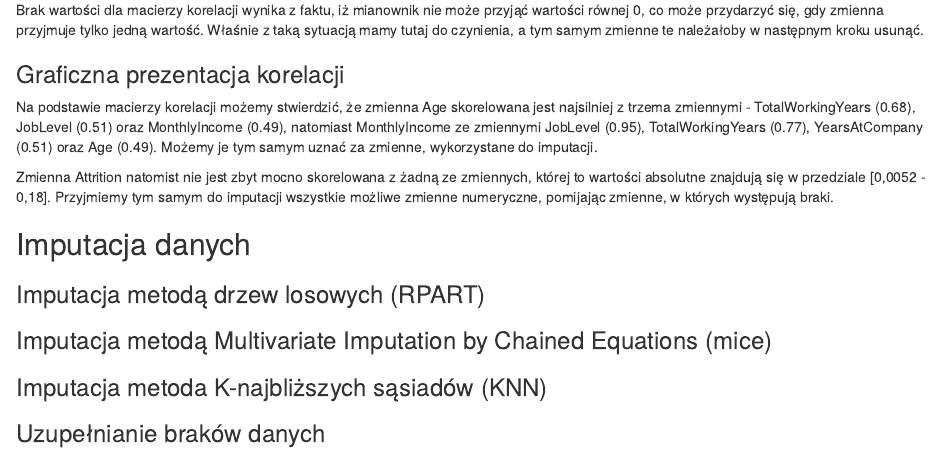
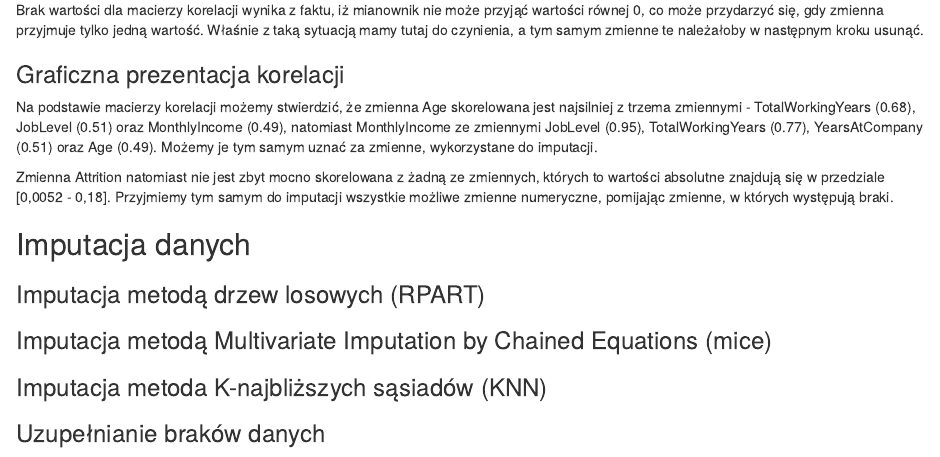
Before and after one commit to jnsh-rf/grupa_4, an R Markdown document (zzz_raport_temp.Rmd): the page in a window 1100 px wide, from 1320 px down. Rendered offline with R 4.5, knitr and Pandoc, with nearby package versions; drawn as R Markdown's standard HTML page in place of the format the file asks for; some code elsewhere in the file could not run offline.

Commit message:
Update zzz_raport_temp.Rmd
pomniejsze zmiany:
- usunięcie zbędnych nawiasów
- literówki

```diff
--- a/zzz_raport_temp.Rmd
+++ b/zzz_raport_temp.Rmd
@@ -272,8 +272,8 @@ MonthlyIncome ze zmiennymi JobLevel (0.95), TotalWorkingYears (0.77),
 YearsAtCompany (0.51) oraz Age (0.49). Możemy je tym samym uznać za
 zmienne, wykorzystane do imputacji.
 
-Zmienna Attrition natomist nie jest zbyt mocno skorelowana z żadną ze
-zmiennych, której to wartości absolutne znajdują się w przedziale
+Zmienna Attrition natomiast nie jest zbyt mocno skorelowana z żadną ze
+zmiennych, których to wartości absolutne znajdują się w przedziale
 [0,0052 - 0,18]. Przyjmiemy tym samym do imputacji wszystkie możliwe
 zmienne numeryczne, pomijając zmienne, w których występują braki.
 
```
Also changed, not shown: zzz_raport_temp.Rmd (2 more changed lines).
